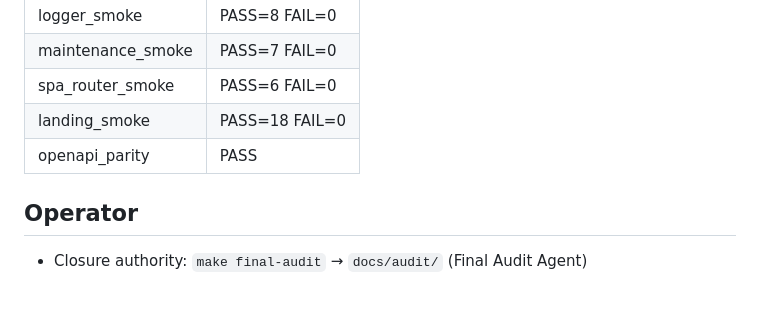
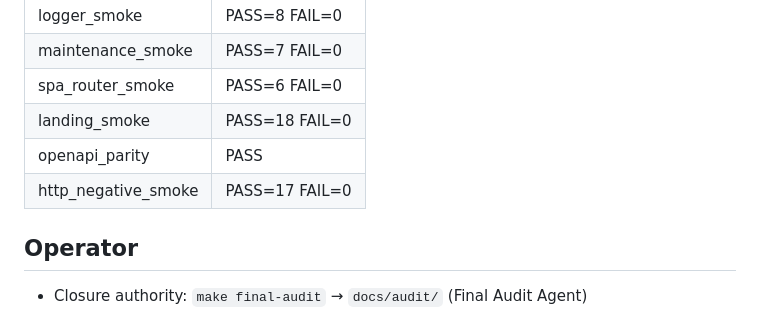
Before and after one commit to 1alirezabahramian/talamala, a Markdown page: docs/00-master/CURRENT_STATE.md, the part around the change. Drawn GitHub-style.

Commit message:
docs(state): record 17-case HTTP negative baseline

```diff
--- a/docs/00-master/CURRENT_STATE.md
+++ b/docs/00-master/CURRENT_STATE.md
@@ -24,6 +24,7 @@ Do not bump VERSION merely for ops/docs.
 | spa_router_smoke | PASS=6 FAIL=0 |
 | landing_smoke | PASS=18 FAIL=0 |
 | openapi_parity | PASS |
+| http_negative_smoke | PASS=17 FAIL=0 |
 
 ## Operator
 - Closure authority: `make final-audit` → `docs/audit/` (Final Audit Agent)
```
